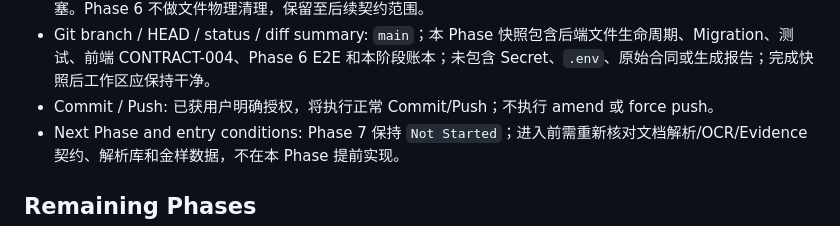
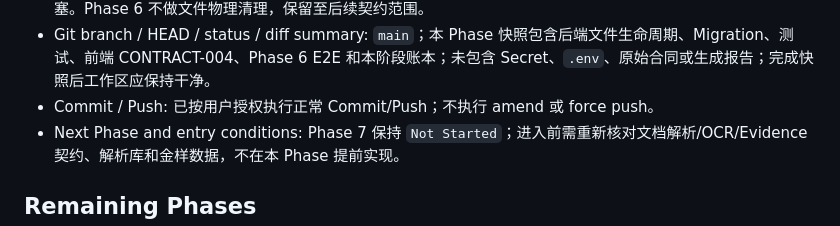
Before and after one commit to Friesmatcha/Contract, a Markdown page: docs/phase-status.md, the part around the change. Rendered like a GitHub page.

Commit message:
docs(phase): record Phase 6 snapshot

```diff
--- a/docs/phase-status.md
+++ b/docs/phase-status.md
@@ -178,7 +178,7 @@
 - Regression: 后端全量 76 passed；前端 Unit/质量门禁和历史 Phase 3-5 + Phase 6 E2E 30 passed；未实现 Phase 7 解析/OCR 或后续审核/模型/报告功能。
 - Known Issues / Pending Decisions: Playwright 使用受控 API mock，真实浏览器到部署 API 联调仍属于部署 smoke；当前运行中的 API 容器未重启，ClamAV smoke 使用当前源码临时镜像完成；宿主机未暴露 ClamAV 3310 是 Compose 内部网络设计；pytest cache Windows 权限 warning 和 Vite chunk-size warning 非阻塞。Phase 6 不做文件物理清理，保留至后续契约范围。
 - Git branch / HEAD / status / diff summary: `main`；本 Phase 快照包含后端文件生命周期、Migration、测试、前端 CONTRACT-004、Phase 6 E2E 和本阶段账本；未包含 Secret、`.env`、原始合同或生成报告；完成快照后工作区应保持干净。
-- Commit / Push: 已获用户明确授权，将执行正常 Commit/Push；不执行 amend 或 force push。
+- Commit / Push: 已按用户授权执行正常 Commit/Push；不执行 amend 或 force push。
 - Next Phase and entry conditions: Phase 7 保持 `Not Started`；进入前需重新核对文档解析/OCR/Evidence 契约、解析库和金样数据，不在本 Phase 提前实现。
 
 ## Remaining Phases
```
